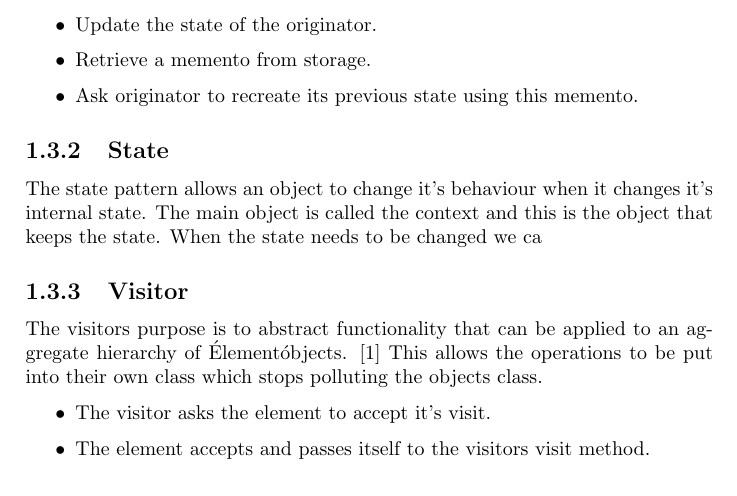
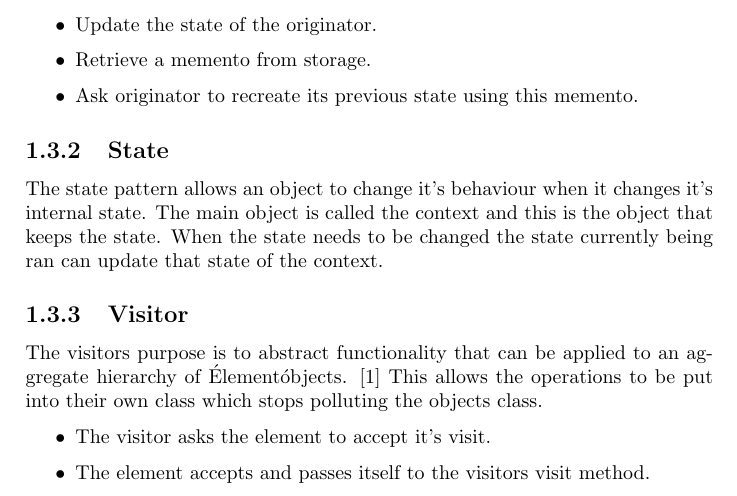
Before and after one commit to JonneyLloyd/CS4227, a LaTeX document (report/main.tex, which reads report/design_patterns_4.tex): part of page 5 of 6, cut so that both start at the same text. Compiled offline with pdfLaTeX.

Commit message:
fix state description

```diff
--- a/report/design_patterns_4.tex
+++ b/report/design_patterns_4.tex
@@ -46,7 +46,7 @@ Steps:
 \end{itemize}
 
 \subsection{State}
-The state pattern allows an object to change it's behaviour when it changes it's internal state. The main object is called the context and this is the object that keeps the state. When the state needs to be changed we ca
+The state pattern allows an object to change it's behaviour when it changes it's internal state. The main object is called the context and this is the object that keeps the state. When the state needs to be changed the state currently being ran can update that state of the context.
 
 \subsection{Visitor}
 The visitors purpose is to abstract functionality that can be applied to an aggregate hierarchy of \'Element\' objects. \cite{sourcemaking} This allows the operations to be put into their own class which stops polluting the objects class.
```
